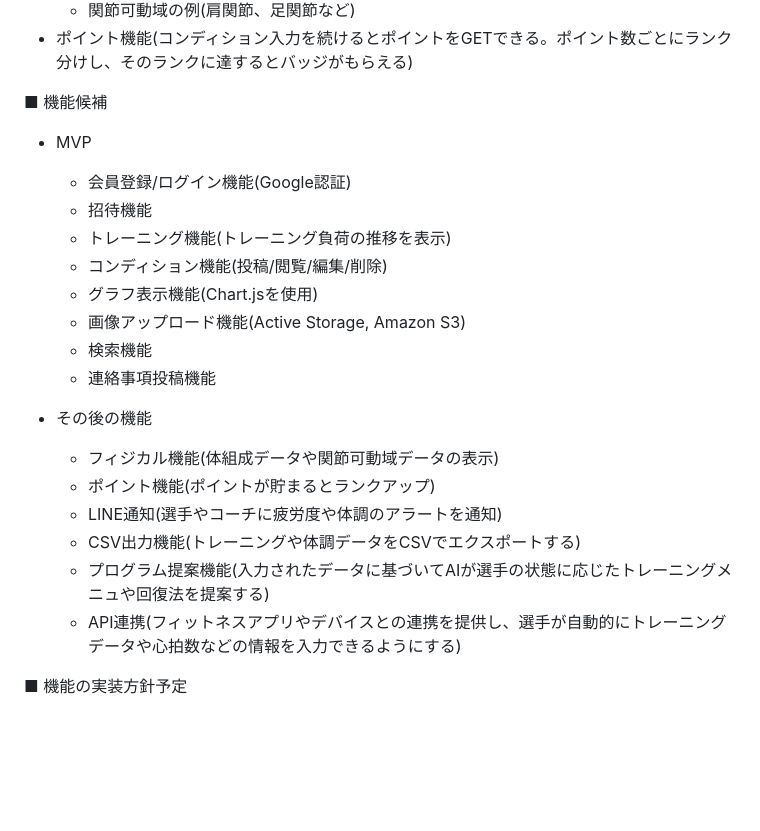
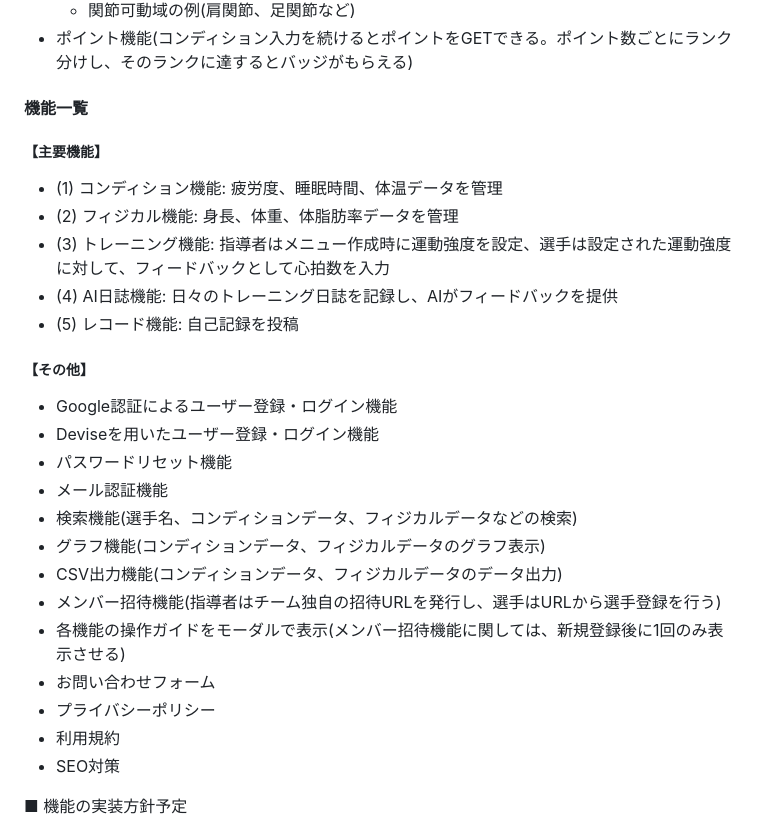
Before and after one commit to Ty5554/SwimFirst, a Markdown page: README.md, the part around one of its changes. Drawn GitHub-style; blank space fills up the shorter version.

```diff
--- a/README.md
+++ b/README.md
@@ -105,24 +114,27 @@
     - 関節可動域の例(肩関節、足関節など)
   - ポイント機能(コンディション入力を続けるとポイントをGETできる。ポイント数ごとにランク分けし、そのランクに達するとバッジがもらえる)
 
-■ 機能候補
- - MVP
-   - 会員登録/ログイン機能(Google認証)
-   - 招待機能
-   - トレーニング機能(トレーニング負荷の推移を表示)
-   - コンディション機能(投稿/閲覧/編集/削除)
-   - グラフ表示機能(Chart.jsを使用)
-   - 画像アップロード機能(Active Storage, Amazon S3)
-   - 検索機能
-   - 連絡事項投稿機能
-
- - その後の機能
-   - フィジカル機能(体組成データや関節可動域データの表示)
-   - ポイント機能(ポイントが貯まるとランクアップ)
-   - LINE通知(選手やコーチに疲労度や体調のアラートを通知)
-   - CSV出力機能(トレーニングや体調データをCSVでエクスポートする)
-   - プログラム提案機能(入力されたデータに基づいてAIが選手の状態に応じたトレーニングメニュや回復法を提案する)
-   - API連携(フィットネスアプリやデバイスとの連携を提供し、選手が自動的にトレーニングデータや心拍数などの情報を入力できるようにする)
+#### 機能一覧
+##### 【主要機能】
+- (1) コンディション機能: 疲労度、睡眠時間、体温データを管理
+- (2) フィジカル機能: 身長、体重、体脂肪率データを管理
+- (3) トレーニング機能: 指導者はメニュー作成時に運動強度を設定、選手は設定された運動強度に対して、フィードバックとして心拍数を入力
+- (4) AI日誌機能: 日々のトレーニング日誌を記録し、AIがフィードバックを提供
+- (5) レコード機能: 自己記録を投稿
+##### 【その他】
+- Google認証によるユーザー登録・ログイン機能
+- Deviseを用いたユーザー登録・ログイン機能
+- パスワードリセット機能
+- メール認証機能
+- 検索機能(選手名、コンディションデータ、フィジカルデータなどの検索)
+- グラフ機能(コンディションデータ、フィジカルデータのグラフ表示)
+- CSV出力機能(コンディションデータ、フィジカルデータのデータ出力)
+- メンバー招待機能(指導者はチーム独自の招待URLを発行し、選手はURLから選手登録を行う)
+- 各機能の操作ガイドをモーダルで表示(メンバー招待機能に関しては、新規登録後に1回のみ表示させる)
+- お問い合わせフォーム
+- プライバシーポリシー
+- 利用規約
+- SEO対策
 
 ■ 機能の実装方針予定
 - 開発環境: Docker
```
Also changed, not shown: other parts of README.md (+25 -16 lines).
